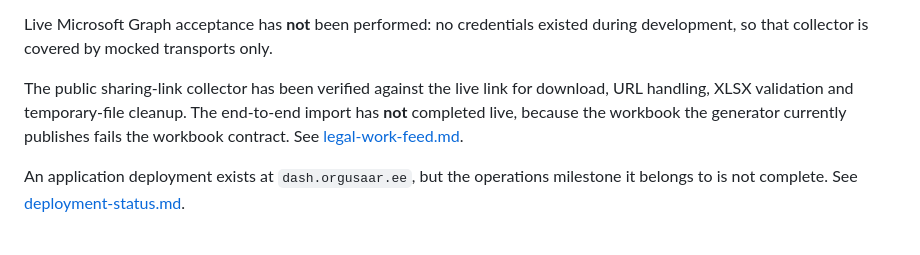
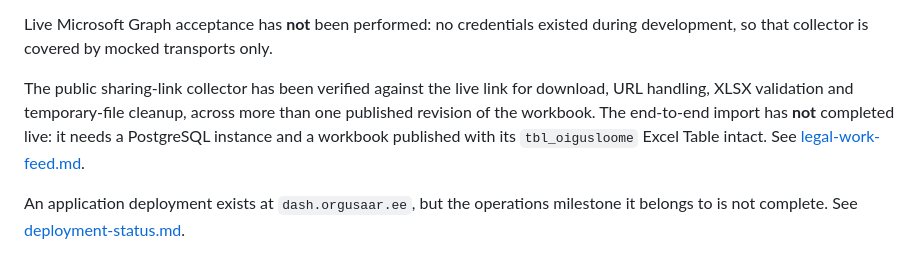
Before and after one commit to Kauror/dashkoda, a Markdown page: docs/architecture.md, the part around the change. Drawn GitHub-style.

```diff
--- a/docs/architecture.md
+++ b/docs/architecture.md
@@ -200,9 +200,10 @@ existed during development, so that collector is covered by mocked transports
 only.
 
 The public sharing-link collector has been verified against the live link for
-download, URL handling, XLSX validation and temporary-file cleanup. The
-end-to-end import has **not** completed live, because the workbook the generator
-currently publishes fails the workbook contract. See
+download, URL handling, XLSX validation and temporary-file cleanup, across more
+than one published revision of the workbook. The end-to-end import has **not**
+completed live: it needs a PostgreSQL instance and a workbook published with its
+`tbl_oigusloome` Excel Table intact. See
 [legal-work-feed.md](legal-work-feed.md).
 
 An application deployment exists at `dash.orgusaar.ee`, but the operations
```
Also changed, not shown: docs/deployment-status.md (+6 -4 lines), docs/legal-work-feed.md (+27 -17 lines).
